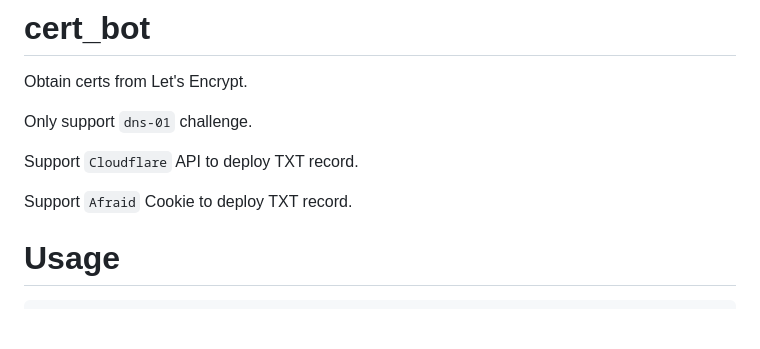
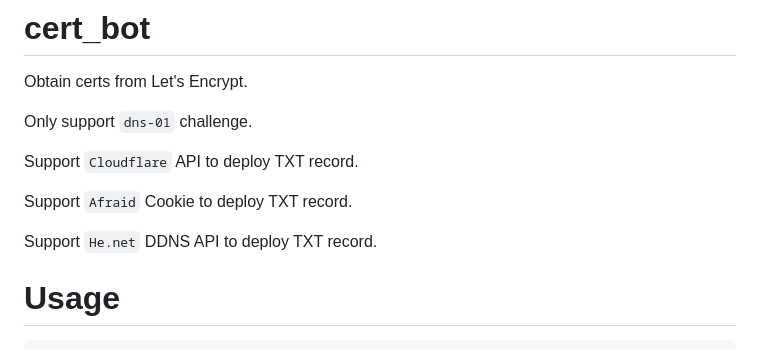
Before and after one commit to nICEnnnnnnnLee/cert_bot, a Markdown page: README.md, the part around the change. GitHub-like rendering; blank space fills up the shorter version.

Commit message:
doc: update `README.md`

````diff
--- a/README.md
+++ b/README.md
@@ -6,6 +6,8 @@ Only support `dns-01` challenge.
 Support `Cloudflare` API to deploy TXT record.
 
 Support `Afraid` Cookie to deploy TXT record.
+
+Support `He.net` DDNS API to deploy TXT record.
 
 # Usage
 ```
````
